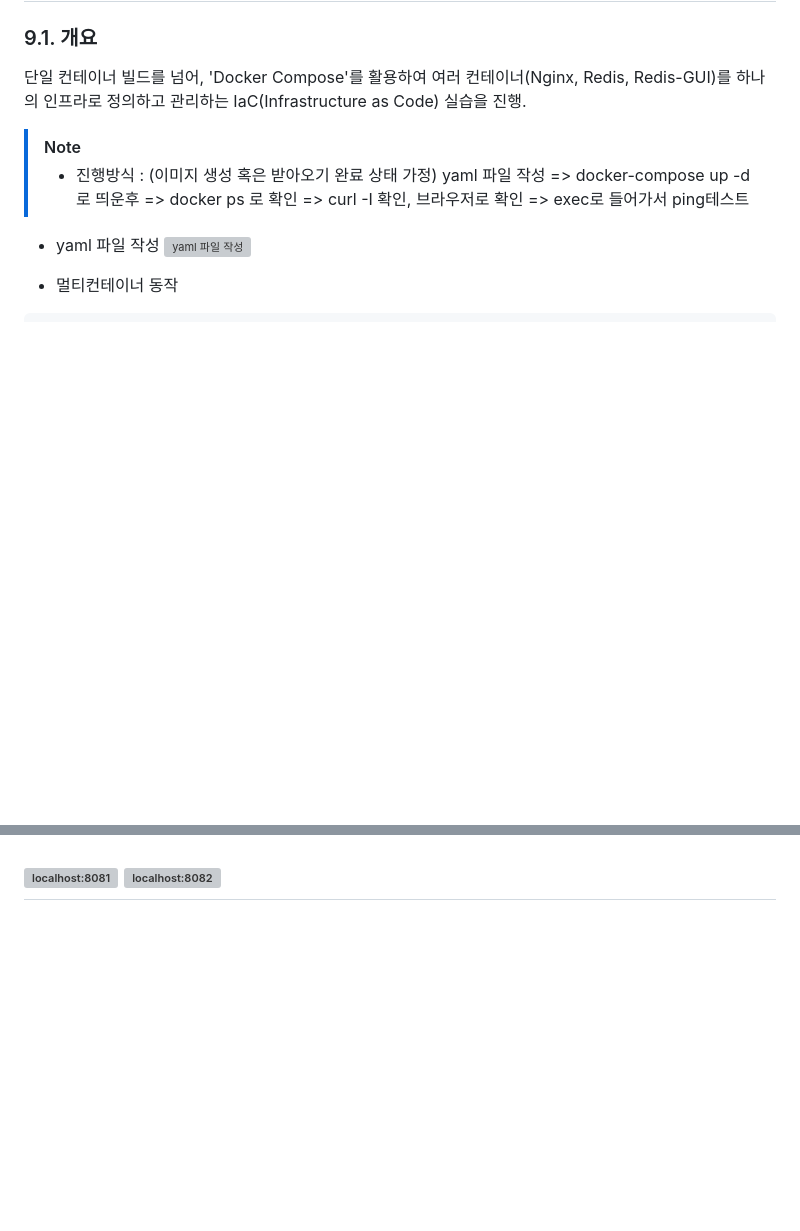
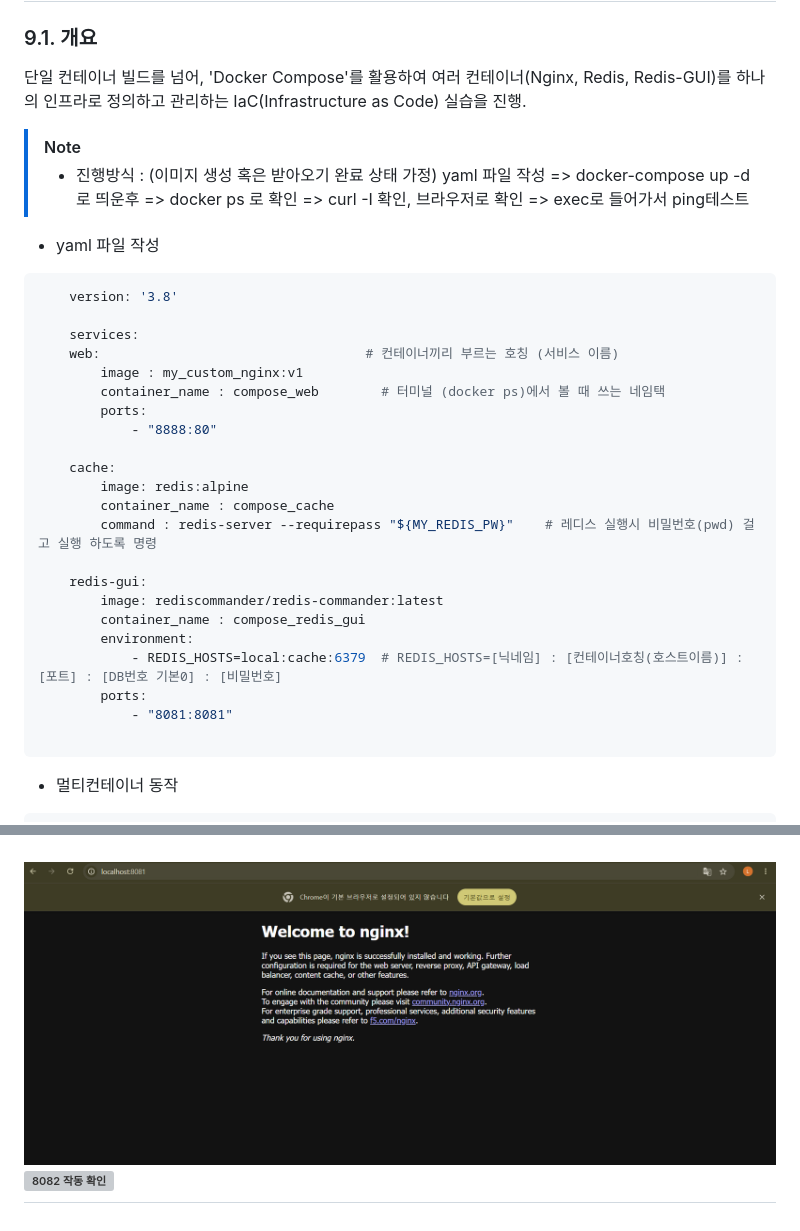
Before and after one commit to balsamncedar/cdy_E1_1, a Markdown page: README.md, 2 parts joined by grey strips. Rendered like a GitHub page; blank space fills up the shorter version; grey boxes are pictures that could not be loaded.

Commit message:
docs: README.md 사진 경로 변경 및 yaml 파일 내용 작성 수정

````diff
--- a/README.md
+++ b/README.md
@@ -437,7 +437,31 @@ docker run -it --name no-v-test alpine sh
 > - 진행방식 : (이미지 생성 혹은 받아오기 완료 상태 가정) yaml 파일 작성 => docker-compose up -d 로 띄운후  => docker ps 로 확인 => curl -I 확인, 브라우저로 확인 =>  exec로 들어가서 ping테스트
 
 - yaml 파일 작성
-![yaml 파일 작성](./images/docker-compose-old-yaml-the-right-one.png)
+
+```bash
+    version: '3.8'
+
+    services:
+    web:                                  # 컨테이너끼리 부르는 호칭 (서비스 이름)
+        image : my_custom_nginx:v1
+        container_name : compose_web        # 터미널 (docker ps)에서 볼 때 쓰는 네임택
+        ports:
+            - "8888:80"
+
+    cache:
+        image: redis:alpine
+        container_name : compose_cache
+        command : redis-server --requirepass "${MY_REDIS_PW}"    # 레디스 실행시 비밀번호(pwd) 걸고 실행 하도록 명령
+
+    redis-gui:
+        image: rediscommander/redis-commander:latest
+        container_name : compose_redis_gui
+        environment:
+            - REDIS_HOSTS=local:cache:6379  # REDIS_HOSTS=[닉네임] : [컨테이너호칭(호스트이름)] : [포트] : [DB번호 기본0] : [비밀번호]
+        ports:
+            - "8081:8081"
+
+```
 
 - 멀티컨테이너 동작
 
@@ -555,6 +579,6 @@ $ cat ~/.zshrc
 ![이미할당된 포트2 - created](./images/docker-compose-already-allocated-created.png)
 ![좀비 컨테이너 삭제후 다시 up명령어 실행](./images/remove-orphans.png)
 
-![localhost:8081](./images/local-host-8081.png)
-![localhost:8082](./images/local-host-8082.png)
+![8081 작동 확인](./images/localhost-8081.png)
+![8082 작동 확인](./images/localhost-8082.png)
 ---
````
